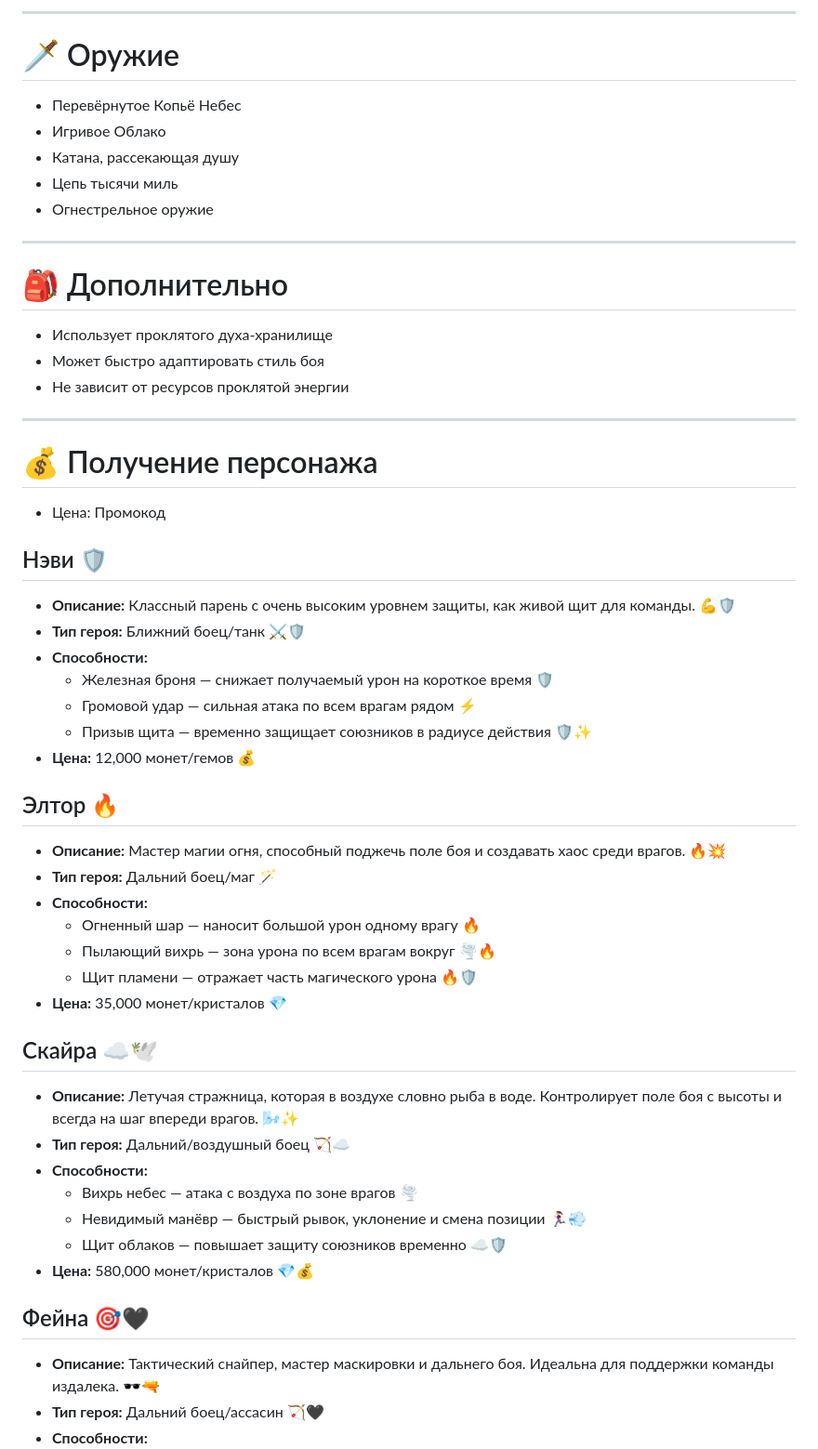
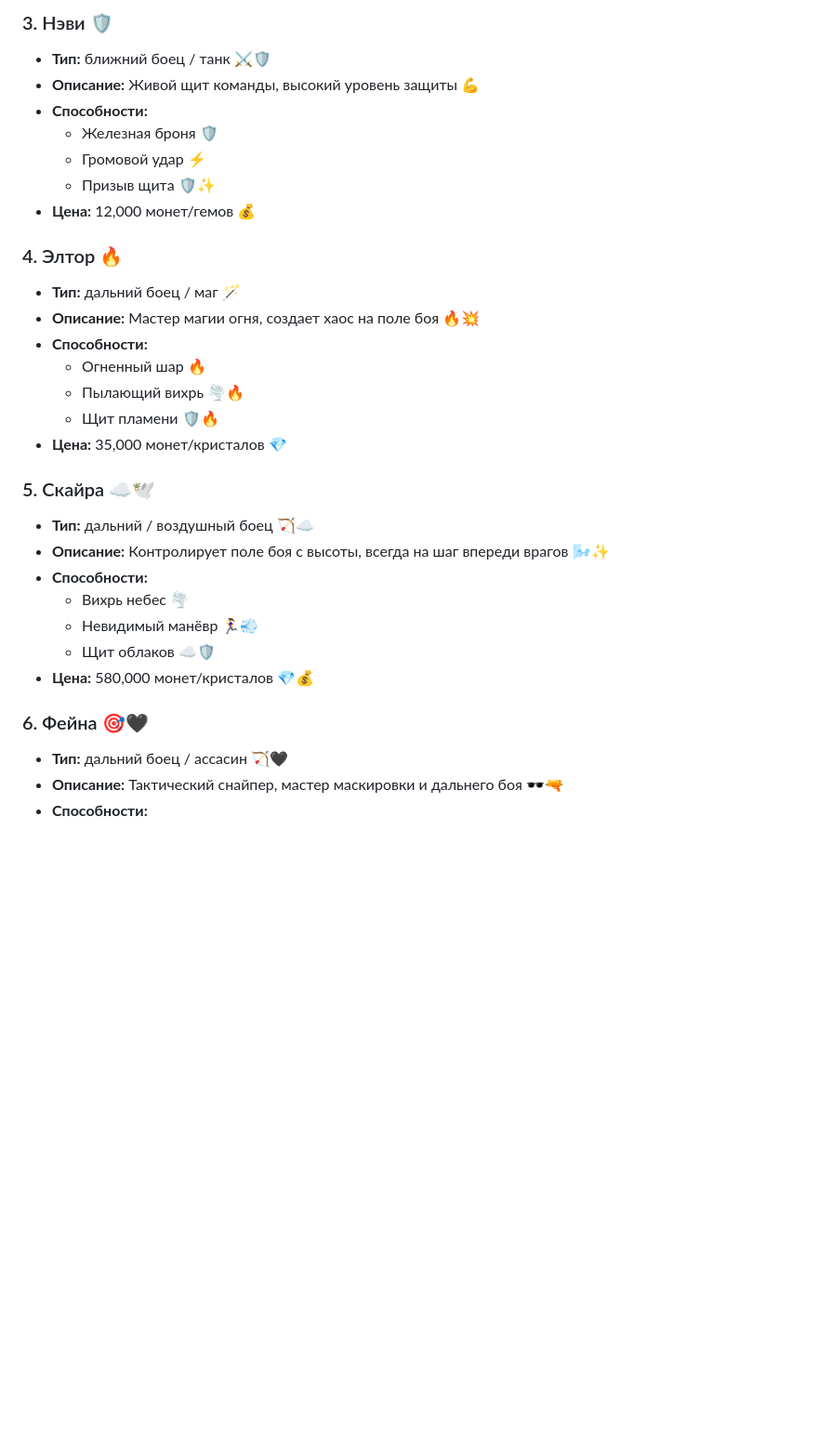
Before and after one commit to ofi-piko/StickStrike-legend, a Markdown page: README.md, the part around one of its changes. Shown at 93% size. Drawn GitHub-style; blank space fills up the shorter version.

```diff
--- a/README.md
+++ b/README.md
@@ -131,53 +107,31 @@
----
-
-# 🗡 Оружие
-- Перевёрнутое Копьё Небес
-- Игривое Облако
-- Катана, рассекающая душу
-- Цепь тысячи миль
-- Огнестрельное оружие
-
----
-
-# 🎒 Дополнительно
-- Использует проклятого духа-хранилище
-- Может быстро адаптировать стиль боя
-- Не зависит от ресурсов проклятой энергии
-
----
-
-# 💰 Получение персонажа
-- Цена: Промокод
-
-
-## Нэви 🛡️
-- **Описание:** Классный парень с очень высоким уровнем защиты, как живой щит для команды. 💪🛡️
-- **Тип героя:** Ближний боец/танк ⚔️🛡️
+### 3. Нэви 🛡️
+- **Тип:** ближний боец / танк ⚔️🛡️
+- **Описание:** Живой щит команды, высокий уровень защиты 💪
 - **Способности:**
-  - Железная броня — снижает получаемый урон на короткое время 🛡️
-  - Громовой удар — сильная атака по всем врагам рядом ⚡
-  - Призыв щита — временно защищает союзников в радиусе действия 🛡️✨
+  - Железная броня 🛡️
+  - Громовой удар ⚡
+  - Призыв щита 🛡️✨
 - **Цена:** 12,000 монет/гемов 💰
 
-## Элтор 🔥
-- **Описание:** Мастер магии огня, способный поджечь поле боя и создавать хаос среди врагов. 🔥💥
-- **Тип героя:** Дальний боец/маг 🪄
+### 4. Элтор 🔥
+- **Тип:** дальний боец / маг 🪄
+- **Описание:** Мастер магии огня, создает хаос на поле боя 🔥💥
 - **Способности:**
-  - Огненный шар — наносит большой урон одному врагу 🔥
-  - Пылающий вихрь — зона урона по всем врагам вокруг 🌪️🔥
-  - Щит пламени — отражает часть магического урона 🔥🛡️
+  - Огненный шар 🔥
+  - Пылающий вихрь 🌪️🔥
+  - Щит пламени 🛡️🔥
 - **Цена:** 35,000 монет/кристалов 💎
 
-## Скайра ☁️🕊️
-- **Описание:** Летучая стражница, которая в воздухе словно рыба в воде. Контролирует поле боя с высоты и всегда на шаг впереди врагов. 🌬️✨
-- **Тип героя:** Дальний/воздушный боец 🏹☁️
+### 5. Скайра ☁️🕊️
+- **Тип:** дальний / воздушный боец 🏹☁️
+- **Описание:** Контролирует поле боя с высоты, всегда на шаг впереди врагов 🌬️✨
 - **Способности:**
-  - Вихрь небес — атака с воздуха по зоне врагов 🌪️
-  - Невидимый манёвр — быстрый рывок, уклонение и смена позиции 🏃‍♀️💨
-  - Щит облаков — повышает защиту союзников временно ☁️🛡️
+  - Вихрь небес 🌪️
+  - Невидимый манёвр 🏃‍♀️💨
+  - Щит облаков ☁️🛡️
 - **Цена:** 580,000 монет/кристалов 💎💰
 
-## Фейна 🎯🖤
-- **Описание:** Тактический снайпер, мастер маскировки и дальнего боя. Идеальна для поддержки команды издалека. 🕶️🔫
-- **Тип героя:** Дальний боец/ассасин 🏹🖤
+### 6. Фейна 🎯🖤
+- **Тип:** дальний боец / ассасин 🏹🖤
+- **Описание:** Тактический снайпер, мастер маскировки и дальнего боя 🕶️🔫
 - **Способности:**
```
Also changed, not shown: other parts of README.md (+73 -117 lines).
